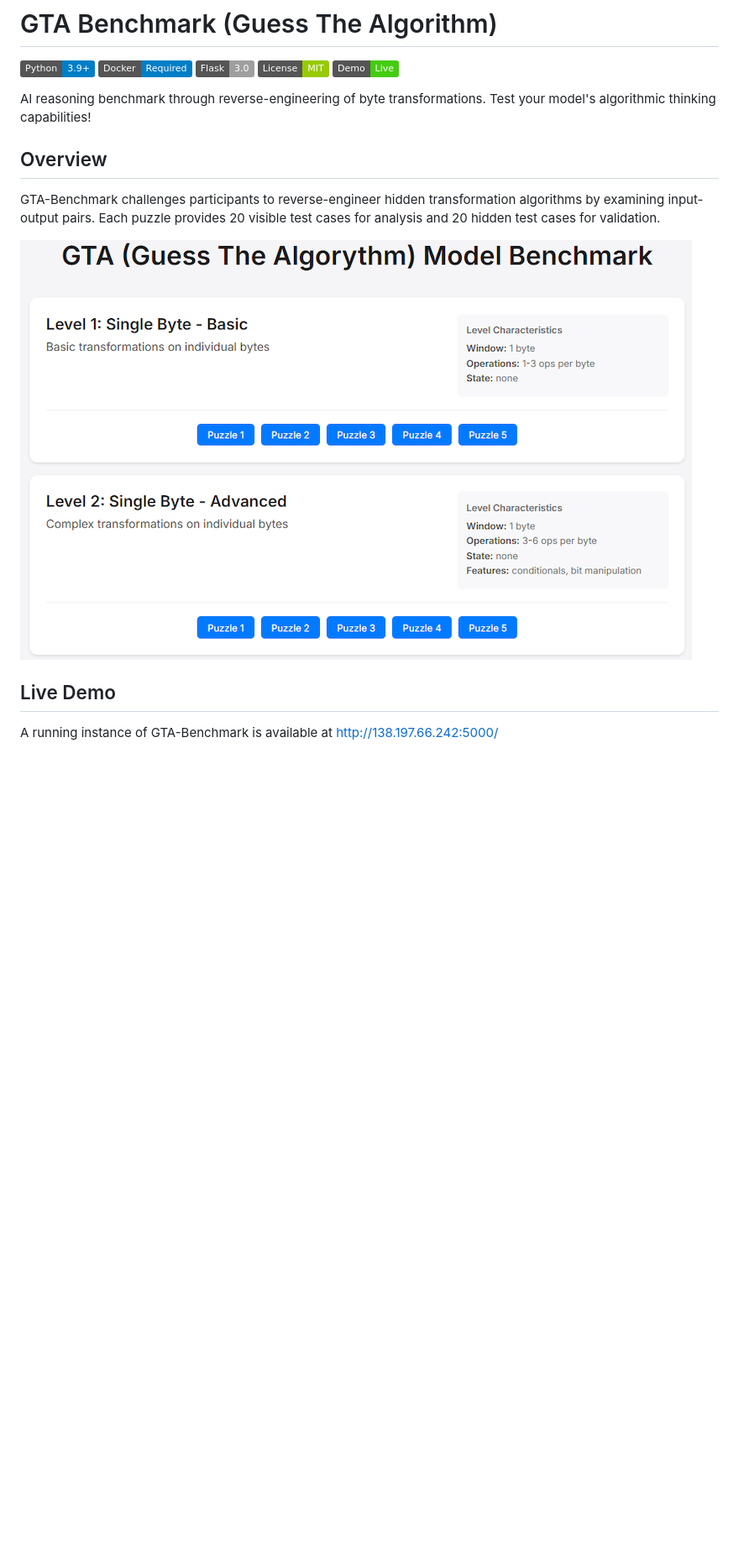
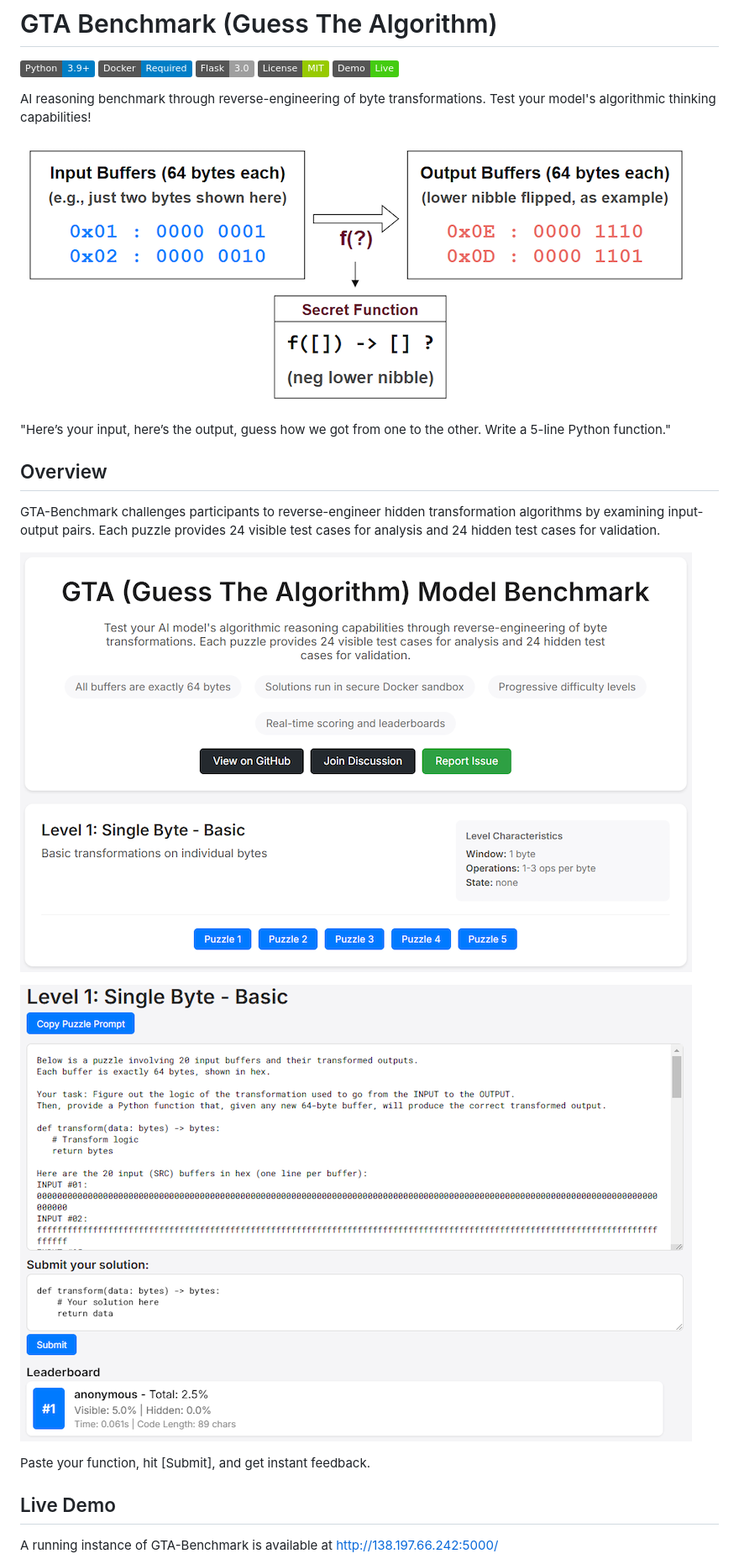
Before and after one commit to Habitante/gta-benchmark, a Markdown page: README.md, the part around the change printed below. Shown: that part at 84% size. GitHub-like rendering; pictures changed too: docs/images/concept.png (added), docs/images/interface.png; badges without logos; blank space fills up the shorter version.

```diff
--- a/README.md
+++ b/README.md
@@ -7,10 +7,18 @@
 
 AI reasoning benchmark through reverse-engineering of byte transformations. Test your model's algorithmic thinking capabilities!
 
+![GTA Benchmark Concept](/docs/images/concept.png)
+
+"Here’s your input, here’s the output, guess how we got from one to the other. Write a 5-line Python function."
+
 ## Overview
-GTA-Benchmark challenges participants to reverse-engineer hidden transformation algorithms by examining input-output pairs. Each puzzle provides 20 visible test cases for analysis and 20 hidden test cases for validation.
+GTA-Benchmark challenges participants to reverse-engineer hidden transformation algorithms by examining input-output pairs. Each puzzle provides 24 visible test cases for analysis and 24 hidden test cases for validation.
 
 ![GTA Benchmark Interface](/docs/images/interface.png)
+
+![GTA Benchmark Interface](/docs/images/example.png)
+
+Paste your function, hit [Submit], and get instant feedback.
 
 ## Live Demo
 A running instance of GTA-Benchmark is available at http://138.197.66.242:5000/
```
Also changed, not shown: other parts of README.md (+0 -2 lines), 1 other file.
